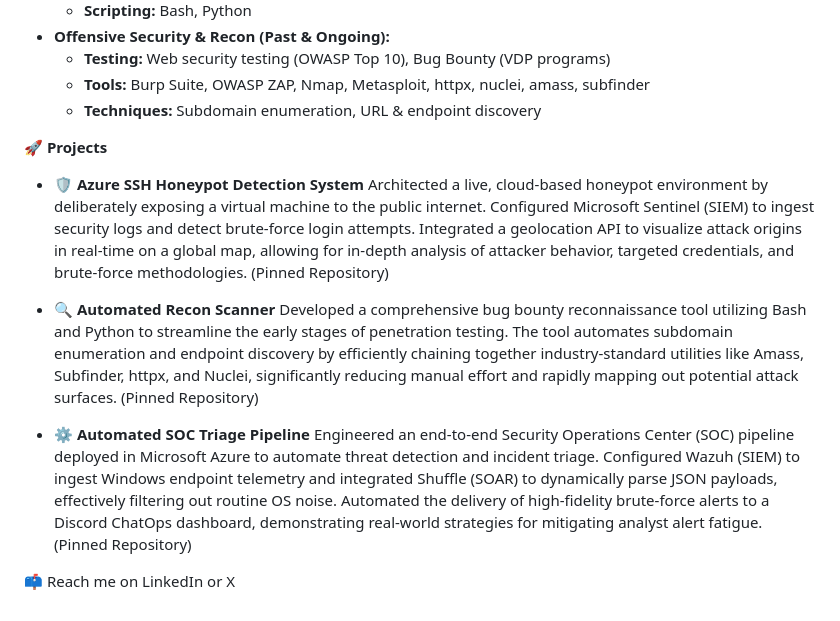
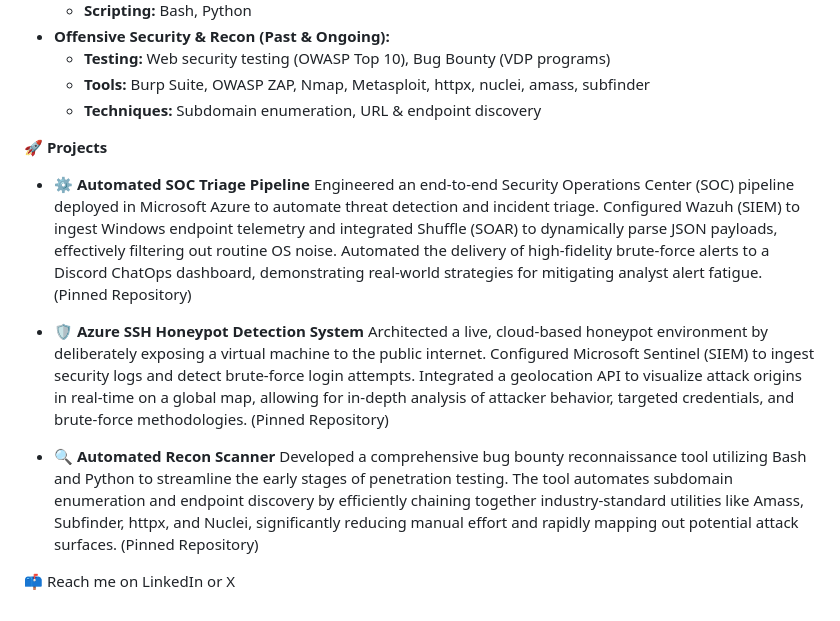
Before and after one commit to ciabeysinghe/ciabeysinghe, a Markdown page: README.md, the part around the change. Drawn GitHub-style.

```diff
--- a/README.md
+++ b/README.md
@@ -38,10 +38,10 @@ SOC Operations, Blue Teaming, and Cloud Security. I leverage my background in Bu
 
 **🚀 Projects**
 
+* **⚙️ Automated SOC Triage Pipeline** Engineered an end-to-end Security Operations Center (SOC) pipeline deployed in Microsoft Azure to automate threat detection and incident triage. Configured Wazuh (SIEM) to ingest Windows endpoint telemetry and integrated Shuffle (SOAR) to dynamically parse JSON payloads, effectively filtering out routine OS noise. Automated the delivery of high-fidelity brute-force alerts to a Discord ChatOps dashboard, demonstrating real-world strategies for mitigating analyst alert fatigue. (Pinned Repository)
+
 * **🛡️ Azure SSH Honeypot Detection System** Architected a live, cloud-based honeypot environment by deliberately exposing a virtual machine to the public internet. Configured Microsoft Sentinel (SIEM) to ingest security logs and detect brute-force login attempts. Integrated a geolocation API to visualize attack origins in real-time on a global map, allowing for in-depth analysis of attacker behavior, targeted credentials, and brute-force methodologies. (Pinned Repository)
 
 * **🔍 Automated Recon Scanner** Developed a comprehensive bug bounty reconnaissance tool utilizing Bash and Python to streamline the early stages of penetration testing. The tool automates subdomain enumeration and endpoint discovery by efficiently chaining together industry-standard utilities like Amass, Subfinder, httpx, and Nuclei, significantly reducing manual effort and rapidly mapping out potential attack surfaces. (Pinned Repository)
 
-* **⚙️ Automated SOC Triage Pipeline** Engineered an end-to-end Security Operations Center (SOC) pipeline deployed in Microsoft Azure to automate threat detection and incident triage. Configured Wazuh (SIEM) to ingest Windows endpoint telemetry and integrated Shuffle (SOAR) to dynamically parse JSON payloads, effectively filtering out routine OS noise. Automated the delivery of high-fidelity brute-force alerts to a Discord ChatOps dashboard, demonstrating real-world strategies for mitigating analyst alert fatigue. (Pinned Repository)
-
 📫 Reach me on LinkedIn or X
```
